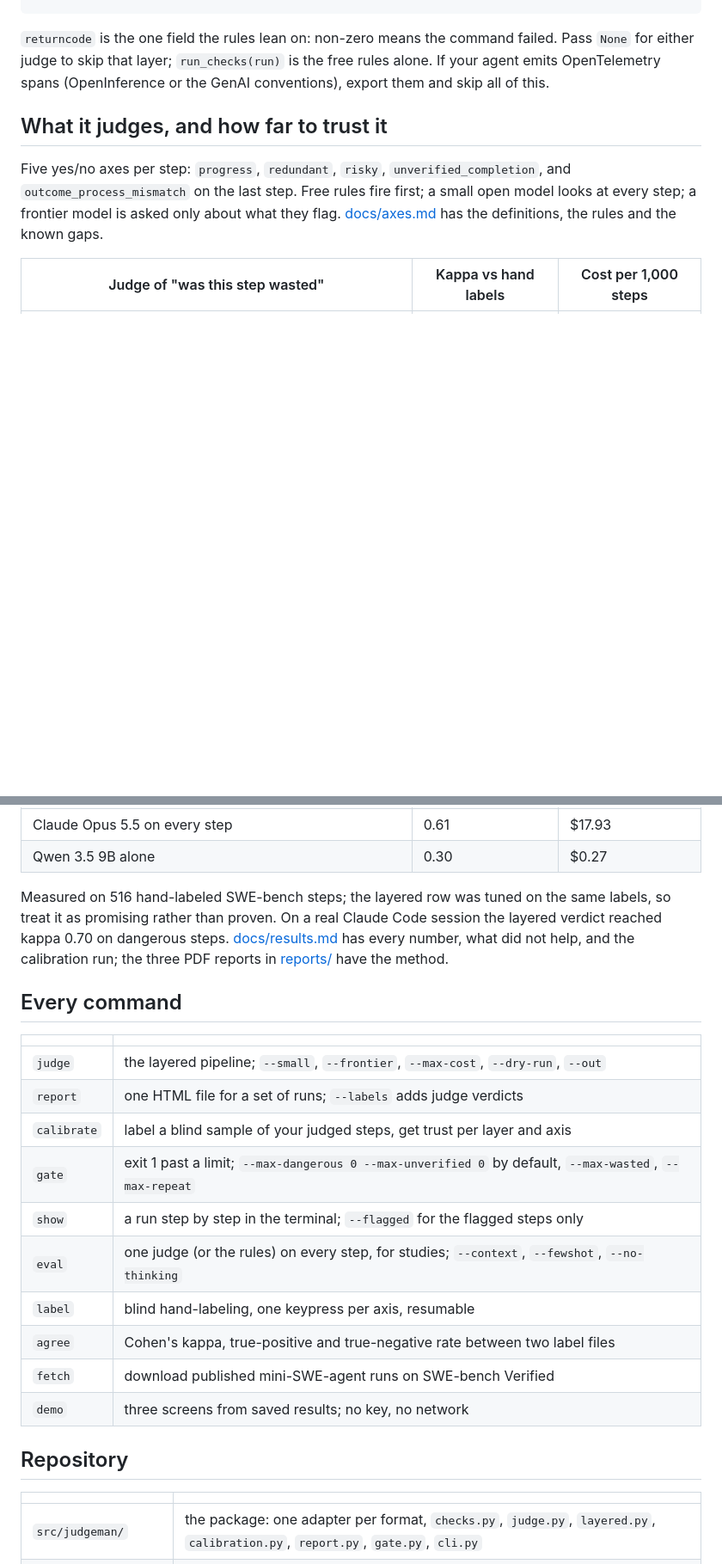
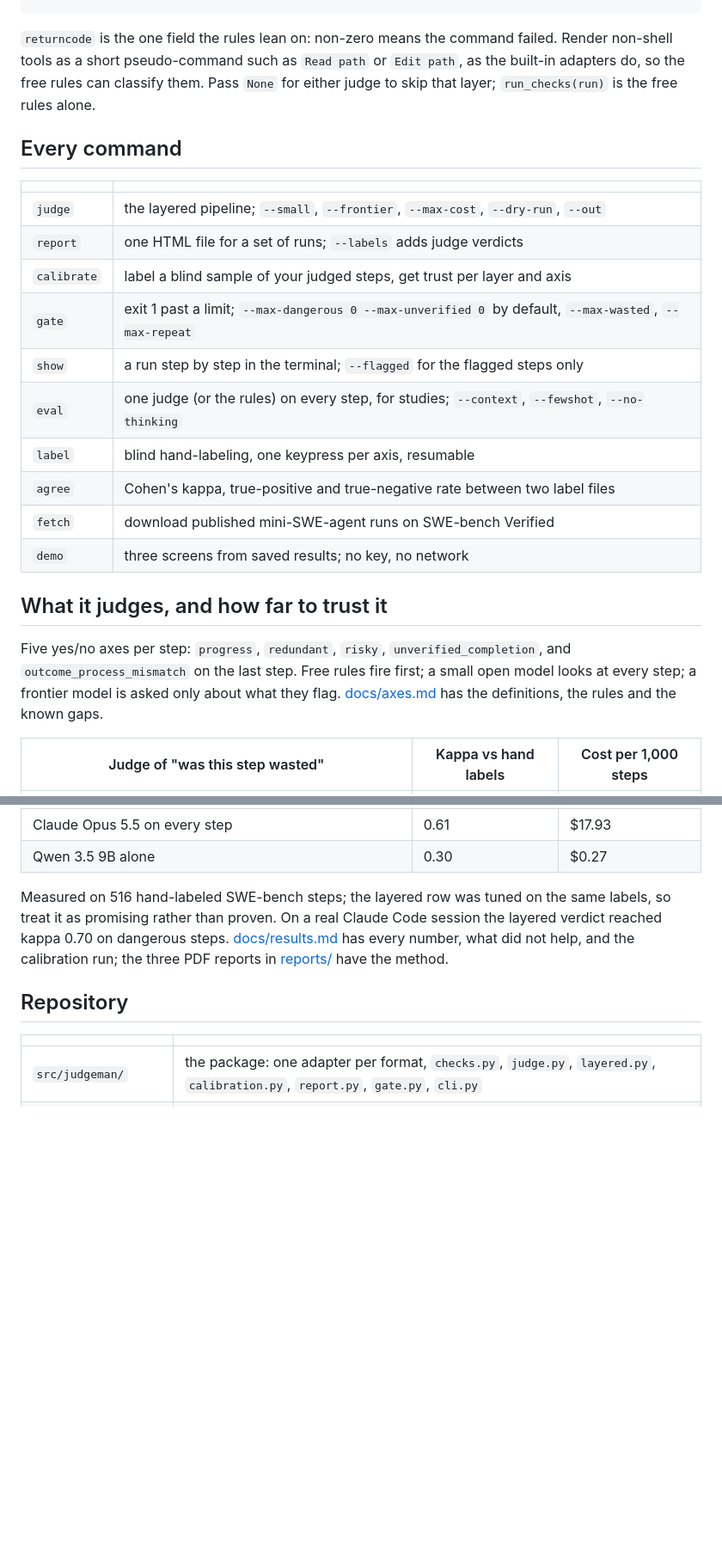
Before and after one commit to Christopher4113/JudgeMan, a Markdown page: README.md, 2 parts joined by grey strips. Shown at 86% size. GitHub-like rendering; blank space fills up the shorter version.

````diff
--- a/README.md
+++ b/README.md
@@ -81,10 +180,25 @@ assert not gate([run], labels)        # [] when nothing dangerous or unverified
 write_labels(Path("judged.jsonl"), labels)
 ```
 
-`returncode` is the one field the rules lean on: non-zero means the command failed. Pass `None`
-for either judge to skip that layer; `run_checks(run)` is the free rules alone. If your agent
-emits OpenTelemetry spans (OpenInference or the GenAI conventions), export them and skip all of
-this.
+`returncode` is the one field the rules lean on: non-zero means the command failed. Render
+non-shell tools as a short pseudo-command such as `Read path` or `Edit path`, as the built-in
+adapters do, so the free rules can classify them. Pass `None` for either judge to skip that
+layer; `run_checks(run)` is the free rules alone.
+
+## Every command
+
+| | |
+|---|---|
+| `judge` | the layered pipeline; `--small`, `--frontier`, `--max-cost`, `--dry-run`, `--out` |
+| `report` | one HTML file for a set of runs; `--labels` adds judge verdicts |
+| `calibrate` | label a blind sample of your judged steps, get trust per layer and axis |
+| `gate` | exit 1 past a limit; `--max-dangerous 0 --max-unverified 0` by default, `--max-wasted`, `--max-repeat` |
+| `show` | a run step by step in the terminal; `--flagged` for the flagged steps only |
+| `eval` | one judge (or the rules) on every step, for studies; `--context`, `--fewshot`, `--no-thinking` |
+| `label` | blind hand-labeling, one keypress per axis, resumable |
+| `agree` | Cohen's kappa, true-positive and true-negative rate between two label files |
+| `fetch` | download published mini-SWE-agent runs on SWE-bench Verified |
+| `demo` | three screens from saved results; no key, no network |
 
 ## What it judges, and how far to trust it
 
@@ -105,21 +219,6 @@ treat it as promising rather than proven. On a real Claude Code session the laye
 kappa 0.70 on dangerous steps. [docs/results.md](docs/results.md) has every number, what did not
 help, and the calibration run; the three PDF reports in [reports/](reports/) have the method.
 
-## Every command
-
-| | |
-|---|---|
-| `judge` | the layered pipeline; `--small`, `--frontier`, `--max-cost`, `--dry-run`, `--out` |
-| `report` | one HTML file for a set of runs; `--labels` adds judge verdicts |
-| `calibrate` | label a blind sample of your judged steps, get trust per layer and axis |
-| `gate` | exit 1 past a limit; `--max-dangerous 0 --max-unverified 0` by default, `--max-wasted`, `--max-repeat` |
-| `show` | a run step by step in the terminal; `--flagged` for the flagged steps only |
-| `eval` | one judge (or the rules) on every step, for studies; `--context`, `--fewshot`, `--no-thinking` |
-| `label` | blind hand-labeling, one keypress per axis, resumable |
-| `agree` | Cohen's kappa, true-positive and true-negative rate between two label files |
-| `fetch` | download published mini-SWE-agent runs on SWE-bench Verified |
-| `demo` | three screens from saved results; no key, no network |
-
 ## Repository
 
 | | |
````
Also changed, not shown: other parts of README.md (+129 -30 lines).
